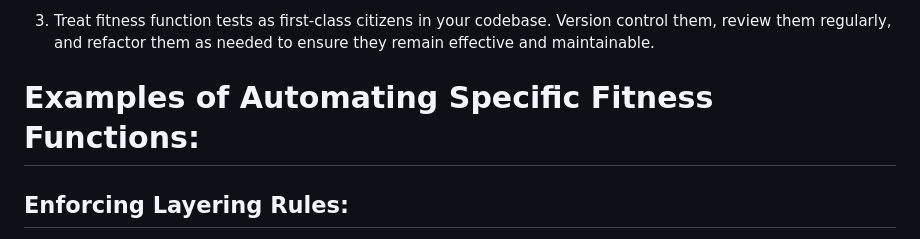
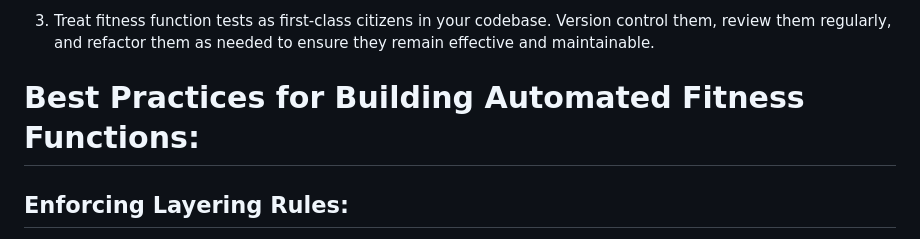
Before and after one commit to 99xsachith/blogs, a Markdown page: architectural-fit-functions/AutomatedFitnessFunctionsAuditor.md, the part around one of its changes. Rendered like a GitHub page.

```diff
--- a/architectural-fit-functions/AutomatedFitnessFunctionsAuditor.md
+++ b/architectural-fit-functions/AutomatedFitnessFunctionsAuditor.md
@@ -136,7 +136,7 @@ Ensure your tests cover the relevant aspects of the architectural characteristic
 1. Treat fitness function tests as first-class citizens in your codebase. Version control them, review them regularly, and refactor them as needed to ensure they remain effective and maintainable.
 
 
-# Examples of Automating Specific Fitness Functions:
+# Best Practices for Building Automated Fitness Functions:
 
 ## Enforcing Layering Rules:
 To prevent unauthorized access between architectural layers, write a test using ArchUnit that analyzes code dependencies and fails if a class in the presentation layer directly accesses the database layer.
```
Also changed, not shown: other parts of architectural-fit-functions/AutomatedFitnessFunctionsAuditor.md (+2 -1 lines), architectural-fit-functions/README.md (renamed from architectural-fit-functions/Introduction.md).
